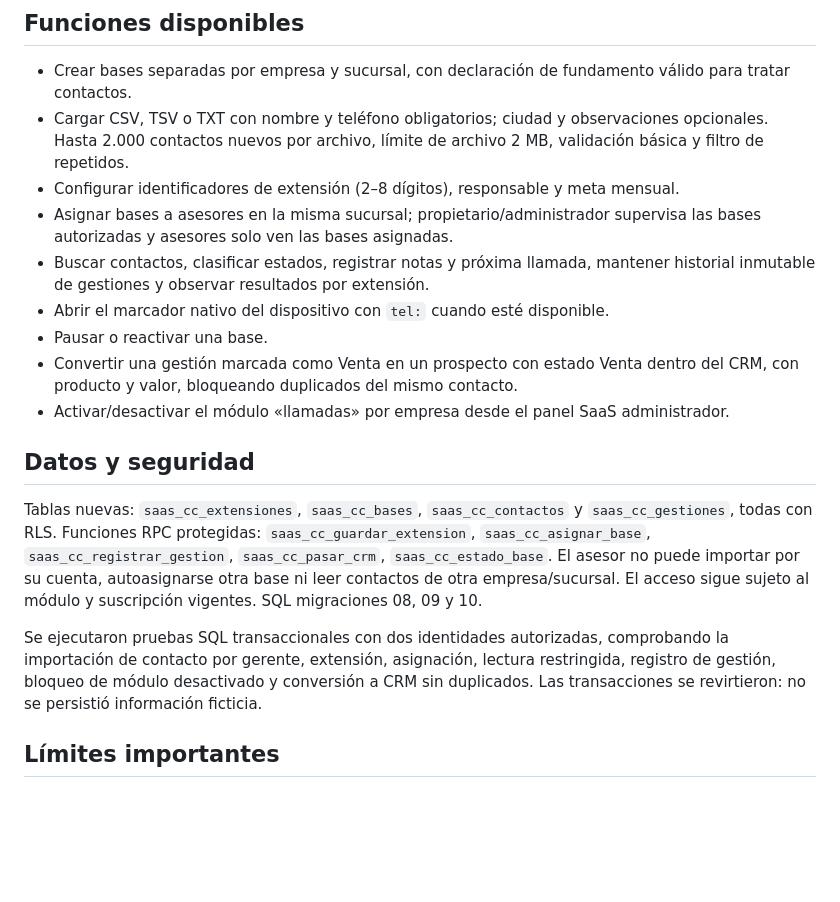
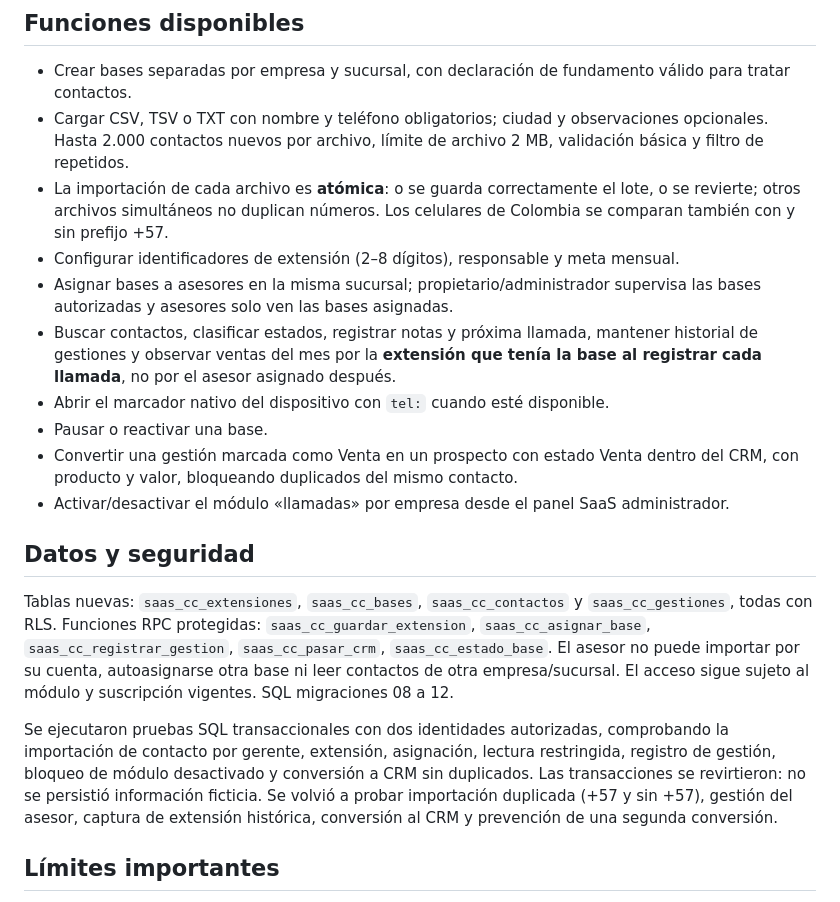
Before and after one commit to Yesid1000415/Mired360CRM, a Markdown page: saas/CALLCENTER_EMPRESAS.md, the part around the change. Drawn GitHub-style; blank space fills up the shorter version.

Commit message:
docs(saas): verified atomic import and extension attribution for Call Center

```diff
--- a/saas/CALLCENTER_EMPRESAS.md
+++ b/saas/CALLCENTER_EMPRESAS.md
@@ -5,18 +5,19 @@ Actualización: 29 de octubre de 2026
 ## Funciones disponibles
 - Crear bases separadas por empresa y sucursal, con declaración de fundamento válido para tratar contactos.
 - Cargar CSV, TSV o TXT con nombre y teléfono obligatorios; ciudad y observaciones opcionales. Hasta 2.000 contactos nuevos por archivo, límite de archivo 2 MB, validación básica y filtro de repetidos.
+- La importación de cada archivo es **atómica**: o se guarda correctamente el lote, o se revierte; otros archivos simultáneos no duplican números. Los celulares de Colombia se comparan también con y sin prefijo +57.
 - Configurar identificadores de extensión (2–8 dígitos), responsable y meta mensual.
 - Asignar bases a asesores en la misma sucursal; propietario/administrador supervisa las bases autorizadas y asesores solo ven las bases asignadas.
-- Buscar contactos, clasificar estados, registrar notas y próxima llamada, mantener historial inmutable de gestiones y observar resultados por extensión.
+- Buscar contactos, clasificar estados, registrar notas y próxima llamada, mantener historial de gestiones y observar ventas del mes por la **extensión que tenía la base al registrar cada llamada**, no por el asesor asignado después.
 - Abrir el marcador nativo del dispositivo con `tel:` cuando esté disponible.
 - Pausar o reactivar una base.
 - Convertir una gestión marcada como Venta en un prospecto con estado Venta dentro del CRM, con producto y valor, bloqueando duplicados del mismo contacto.
 - Activar/desactivar el módulo «llamadas» por empresa desde el panel SaaS administrador.
 
 ## Datos y seguridad
-Tablas nuevas: `saas_cc_extensiones`, `saas_cc_bases`, `saas_cc_contactos` y `saas_cc_gestiones`, todas con RLS. Funciones RPC protegidas: `saas_cc_guardar_extension`, `saas_cc_asignar_base`, `saas_cc_registrar_gestion`, `saas_cc_pasar_crm`, `saas_cc_estado_base`. El asesor no puede importar por su cuenta, autoasignarse otra base ni leer contactos de otra empresa/sucursal. El acceso sigue sujeto al módulo y suscripción vigentes. SQL migraciones 08, 09 y 10.
+Tablas nuevas: `saas_cc_extensiones`, `saas_cc_bases`, `saas_cc_contactos` y `saas_cc_gestiones`, todas con RLS. Funciones RPC protegidas: `saas_cc_guardar_extension`, `saas_cc_asignar_base`, `saas_cc_registrar_gestion`, `saas_cc_pasar_crm`, `saas_cc_estado_base`. El asesor no puede importar por su cuenta, autoasignarse otra base ni leer contactos de otra empresa/sucursal. El acceso sigue sujeto al módulo y suscripción vigentes. SQL migraciones 08 a 12.
 
-Se ejecutaron pruebas SQL transaccionales con dos identidades autorizadas, comprobando la importación de contacto por gerente, extensión, asignación, lectura restringida, registro de gestión, bloqueo de módulo desactivado y conversión a CRM sin duplicados. Las transacciones se revirtieron: no se persistió información ficticia.
+Se ejecutaron pruebas SQL transaccionales con dos identidades autorizadas, comprobando la importación de contacto por gerente, extensión, asignación, lectura restringida, registro de gestión, bloqueo de módulo desactivado y conversión a CRM sin duplicados. Las transacciones se revirtieron: no se persistió información ficticia. Se volvió a probar importación duplicada (+57 y sin +57), gestión del asesor, captura de extensión histórica, conversión al CRM y prevención de una segunda conversión.
 
 ## Límites importantes
 - **NO hay conexión al PBX/SIP de Comuniquémonos** ni una función de marcación automática WebRTC/SIP. Una extensión registrada es una etiqueta de gestión interna hasta enlazar proveedor y cuenta autorizada.
```
